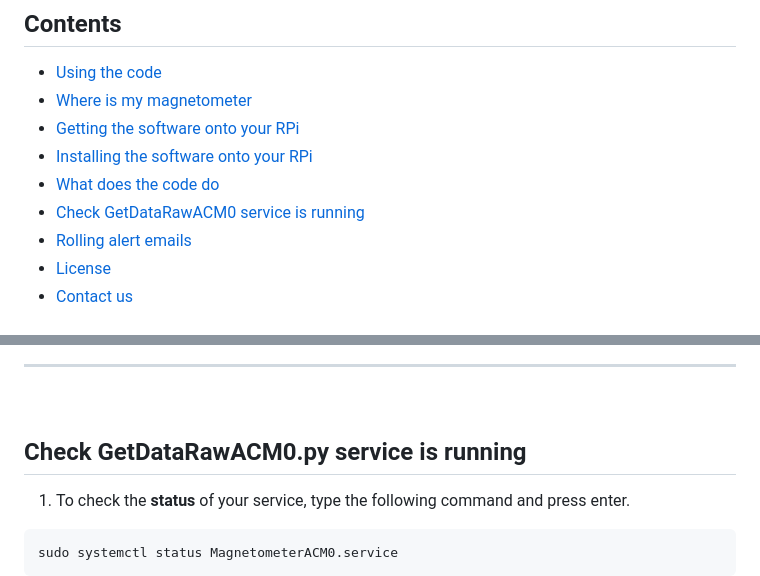
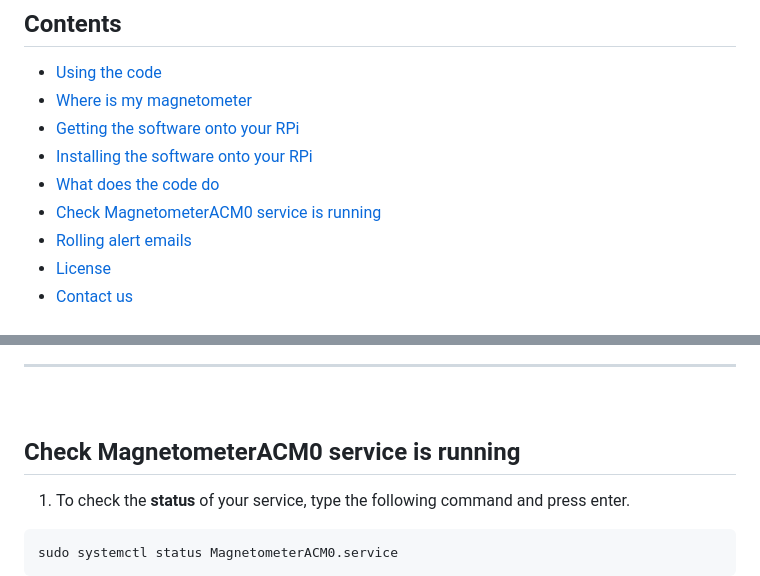
Before and after one commit to UKradioastro/UKRAA_Magnetometer, a Markdown page: README.md, 2 parts joined by grey strips. GitHub-like rendering.

Commit message:
Chaned section title

````diff
--- a/README.md
+++ b/README.md
@@ -28,7 +28,7 @@ Instructions for setting up a Raspberry Pi4/5 are included in the **docs** folde
 - [Getting the software onto your RPi](#getting-the-software-onto-your-RPi)
 - [Installing the software onto your RPi](#installing-the-software-onto-your-RPi)
 - [What does the code do](#what-does-the-code-do)
-- [Check GetDataRawACM0 service is running](#check-getdatarawacm0py-service-is-running)
+- [Check MagnetometerACM0 service is running](#check-MagnetometerACM0-service-is-running)
 - [Rolling alert emails](#rolling-alert-emails)
 - [License](#license)
 - [Contact us](#contact-us)
@@ -219,7 +219,7 @@ Where *hostname* is the hostname for your RPi setup.
 
 &nbsp;
 <!-- =============================================================================== -->
-## Check GetDataRawACM0.py service is running
+## Check MagnetometerACM0 service is running
 
 1. To check the **status** of your service, type the following command and press enter.
 ```
````
